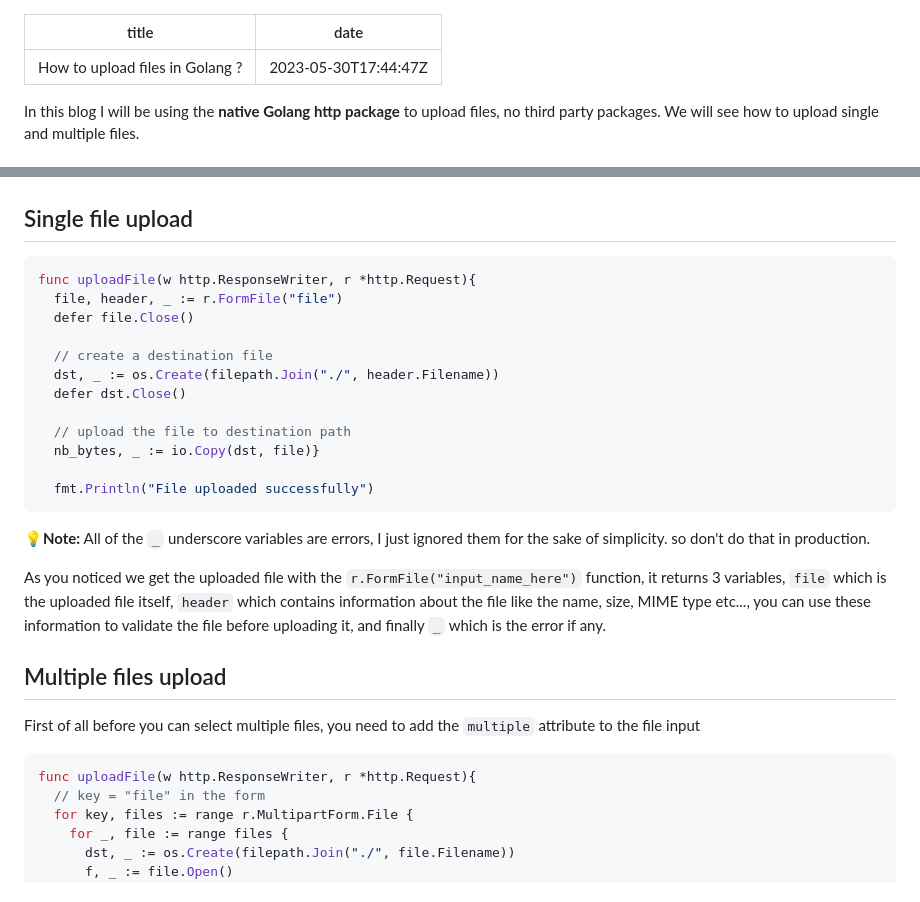
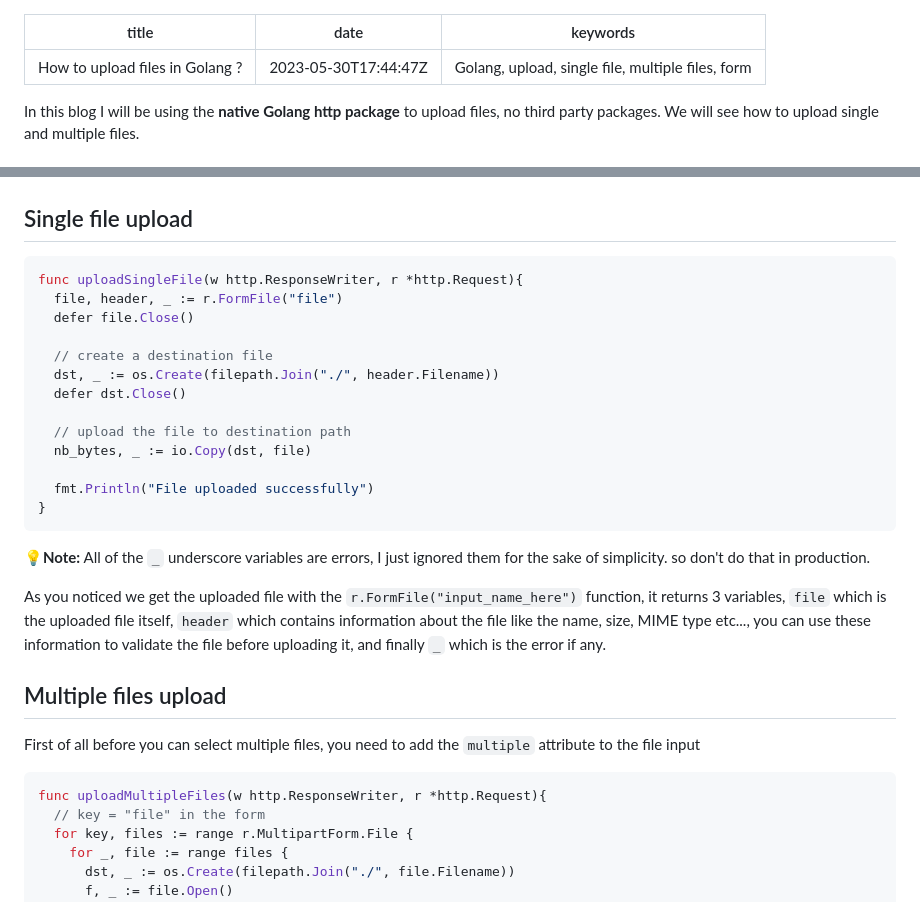
Before and after one commit to wassimbj/wassimbj.github.io, a Markdown page: _blogs/how-to-upload-files-in-golang.md, 2 parts joined by grey strips. Rendered like a GitHub page.

Commit message:
fixed the code example

````diff
--- a/_blogs/how-to-upload-files-in-golang.md
+++ b/_blogs/how-to-upload-files-in-golang.md
@@ -1,6 +1,7 @@
 ---
 title: "How to upload files in Golang ?"
 date: "2023-05-30T17:44:47Z"
+keywords: "Golang, upload, single file, multiple files, form"
 ---
 
 In this blog I will be using the **native Golang http package** to upload files, no third party packages. We will see how to upload single and multiple files.
@@ -22,7 +23,7 @@ The form is simple and straight forward. The only thing to note is the `enctype=
 ## Single file upload
 
 ```go
-func uploadFile(w http.ResponseWriter, r *http.Request){
+func uploadSingleFile(w http.ResponseWriter, r *http.Request){
   file, header, _ := r.FormFile("file")
   defer file.Close()
 
@@ -31,9 +32,10 @@ func uploadFile(w http.ResponseWriter, r *http.Request){
   defer dst.Close()
 
   // upload the file to destination path
-  nb_bytes, _ := io.Copy(dst, file)}
+  nb_bytes, _ := io.Copy(dst, file)
 
   fmt.Println("File uploaded successfully")
+}
 ```
 
 💡**Note:** All of the `_` underscore variables are errors, I just ignored them for the sake of simplicity. so don't do that in production.
@@ -45,7 +47,7 @@ As you noticed we get the uploaded file with the `r.FormFile("input_name_here")`
 First of all before you can select multiple files, you need to add the `multiple` attribute to the file input
 
 ```go
-func uploadFile(w http.ResponseWriter, r *http.Request){
+func uploadMultipleFiles(w http.ResponseWriter, r *http.Request){
   // key = "file" in the form
   for key, files := range r.MultipartForm.File {
     for _, file := range files {
````
